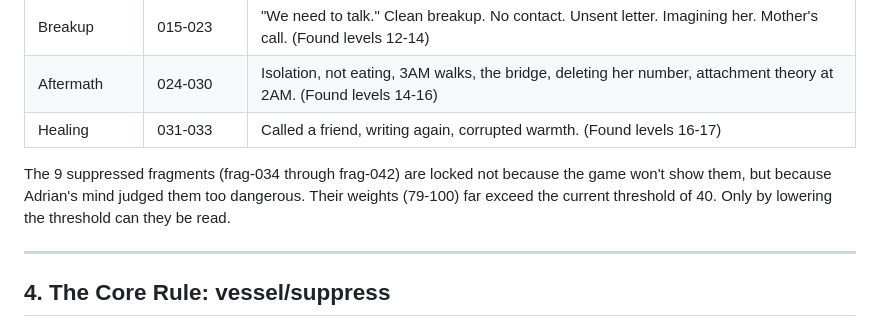
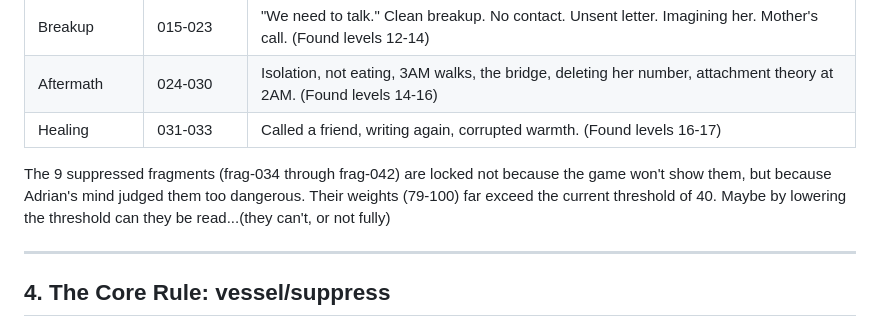
Before and after one commit to ThatXliner/coredumped, a Markdown page: level-design.md, the part around one of its changes. Drawn GitHub-style.

```diff
--- a/level-design.md
+++ b/level-design.md
@@ -258,7 +258,7 @@ The hints are deliberately ambiguous — the player fills the gaps with their ow
 | Aftermath | 024-030 | Isolation, not eating, 3AM walks, the bridge, deleting her number, attachment theory at 2AM. (Found levels 14-16) |
 | Healing | 031-033 | Called a friend, writing again, corrupted warmth. (Found levels 16-17) |
 
-The 9 suppressed fragments (frag-034 through frag-042) are locked not because the game won't show them, but because Adrian's mind judged them too dangerous. Their weights (79-100) far exceed the current threshold of 40. Only by lowering the threshold can they be read.
+The 9 suppressed fragments (frag-034 through frag-042) are locked not because the game won't show them, but because Adrian's mind judged them too dangerous. Their weights (79-100) far exceed the current threshold of 40. Maybe by lowering the threshold can they be read...(they can't, or not fully)
 
 ---
 
```
Also changed, not shown: other parts of level-design.md (+3 -3 lines).
